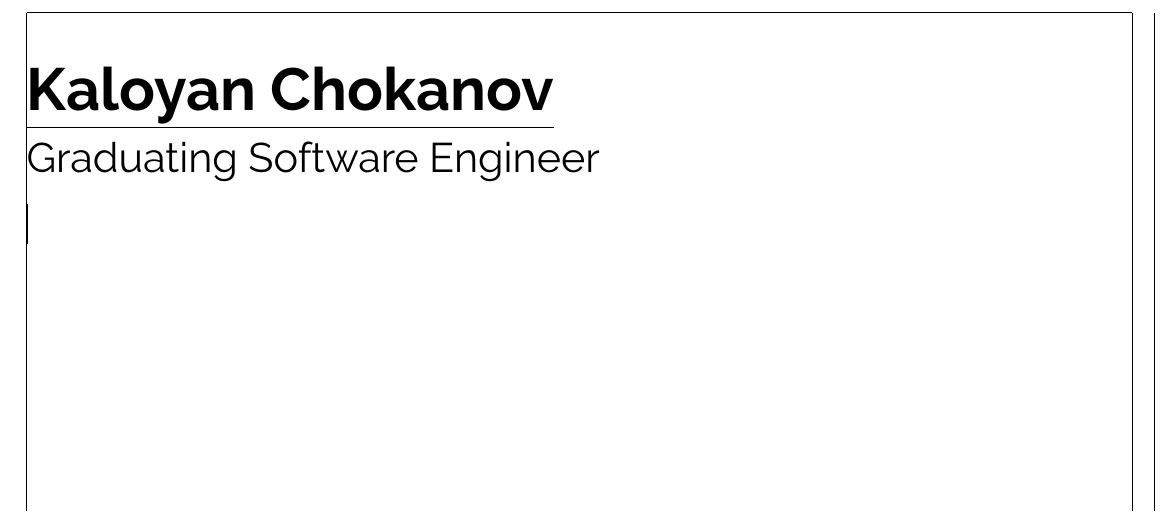
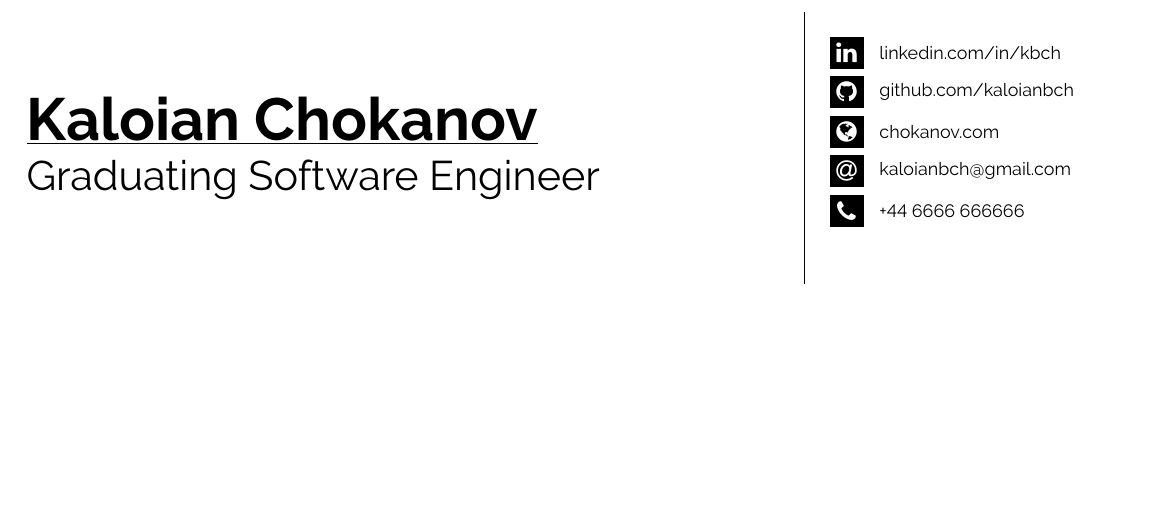
Before and after one commit to kchokanov/my-latex-CV-template, a LaTeX CV (myCV.tex, which reads CVClass.cls): part of the page, cut at the place of the change, the shorter picture padded with empty space. Compiled offline with pdfLaTeX.

Commit message:
feat: Add contact details section

```diff
--- a/CVClass.cls
+++ b/CVClass.cls
@@ -1,41 +1,75 @@
- %Thanks to Vel from latextemlates.com for the basis for this class (https://www.latextemplates.com/template/developer-cv)
+ % Thanks to Jan Vorisek (jan@vorisek.me) and Vel from latextemlates.com for the basis for this class (https://www.latextemplates.com/template/developer-cv)
 
-\NeedsTeXFormat{LaTeX2e} 			% Required version of LaTeX
-\ProvidesClass{CVClass} 			% Class name
-\LoadClass{article} 				% Base class to build on top of
+\NeedsTeXFormat{LaTeX2e}			% Required version of LaTeX
+\ProvidesClass{CVClass}				% Class name
+\LoadClass{article}					% Base class to build on top of
 
 \usepackage[hidelinks]{hyperref}	% Required for links but hide the default boxes around links
 \usepackage{moresize} 				% Provides more font size commands (\HUGE and \ssmall)
-\usepackage{fontawesome} 			% Required for FontAwesome icons
-\usepackage{geometry} 				% Required for adjusting page dimensions and margins
-\usepackage[utf8]{inputenc} 		% Required for inputting international characters
-\usepackage[T1]{fontenc} 			% Output font encoding for international characters
-\usepackage[default]{raleway} 		% Font package
-\usepackage{xcolor} 				% For changing text color
-\usepackage{lipsum}
+\usepackage{fontawesome}			% Required for FontAwesome icons
+\usepackage{geometry}				% Required for adjusting page dimensions and margins
+\usepackage[utf8]{inputenc}			% Required for inputting international characters
+\usepackage[T1]{fontenc}			% Output font encoding for international characters
+\usepackage[default]{raleway}		% Font package
+\usepackage{xcolor}					% For changing text color
+\usepackage{lipsum}					% For adding filler text
+\usepackage{ifthen}					% For if statements
+\usepackage{tikz}					% Required for creating squares in the background
 
+\setlength{\parindent}{0mm} 		% Suppress paragraph indentation
+\pagestyle{empty}					% No headers or footers
+\usetikzlibrary{shapes, backgrounds}
+\tikzset{x=1cm, y=1cm}				% Default tikz units
 \geometry{
-	paper=a4paper, 	% Paper size, change to letterpaper for US letter size
-	top=0.5cm, 		% Top margin
+	paper=a4paper,	% Paper size, change to letterpaper for US letter size
+	top=0.5cm,		% Top margin
 	bottom=0.5cm,	% Bottom margin
-	left=0.75cm, 	% Left margin
-	right=0.75cm, 	% Right margin
-	headheight=0cm, % Header height
-	footskip=0cm, 	% Space from the bottom margin to the baseline of the footer
-	headsep=0cm, 	% Space from the top margin to the baseline of the header
-	showframe, 		% Uncomment to show how the type block is set on the page
+	left=0.75cm,	% Left margin
+	right=0.75cm,	% Right margin
+	%showframe,		% Uncomment to show how the type block is set on the page
 }
-\pagestyle{empty} 					% No headers or footers
-\setlength{\parindent}{0mm} 		% Suppress paragraph indentation
 
-\renewcommand{\title}[2]{	% Name and subtitle
+
+% desc: Command to vertically centre adjacent content
+% args: Content to be aligned
+\newcommand{\vcenteredhbox}[1]{
+	\begingroup%
+		\setbox0=\hbox{#1}\parbox{\wd0}{\box0}%
+	\endgroup%
+}
+
+
+% desc: creates title of CV
+% args: #1 []optional title for applicant
+% args: #2 Name of applicant
+\renewcommand{\title}[2][]{
 	\mbox{}
 	\vfill
 	\bfseries
-	\HUGE
-	\underline{#1}
-	\vskip0.2em
-	\huge
-	\normalfont#2
-	\vspace{0.5em}
+	\HUGE	% change to smaller size if text wraps
+	\underline{#2}
+	\newline
+	\huge	% change to smaller size if text wraps
+	\normalfont#1
+	\vspace{15mm}
 }
+
+% desc: creates icon with surrounding black box and text with an optional link
+% args: #1 []optional link for text
+% args: #2 FontAwesome Icon name, IDs can be found in package README.pdf
+% args: #3 text accompanying the icon
+\newcommand{\info}[3][]{
+	\vcenteredhbox{
+		\colorbox{black}{
+			\makebox(6, 10){	%TODO - round edges of boxes
+				\textcolor{white}{
+					\large\csname #2\endcsname
+				}
+			}
+		}
+	}
+	\hskip1mm
+	\vcenteredhbox{\href{#1}{\small#3}}
+	\vspace{1mm}
+	\newline
+}
--- a/myCV.tex
+++ b/myCV.tex
@@ -1,14 +1,16 @@
 \documentclass{CVClass}
 \begin{document}
 
-\begin{minipage}[t][3cm]{0.62\textwidth}
-    \title{Kaloyan Chokanov}{Graduating Software Engineer}
+\begin{minipage}[t][4cm]{0.70\textwidth}
+    \title[Graduating Software Engineer]{Kaloian Chokanov}
 \end{minipage}
-
-\vline height 2em \quad
-
-\begin{minipage}[t][3cm]{0.35\textwidth}
-    \vspace{-\baselineskip}
+\vline height 8mm \quad
+\begin{minipage}[t][4cm]{0.30\textwidth}
+    \info[https://www.linkedin.com/in/kbch/]{faLinkedin}{linkedin.com/in/kbch}
+    \info[https://github.com/kaloianbch/]{faGithub}{github.com/kaloianbch}
+    \info[https://chokanov.com/]{faGlobe}{chokanov.com}
+    \info[mailto:kaloianbch@gmail.com]{faAt}{kaloianbch@gmail.com}
+    \info{faPhone}{+44 6666 666666} %TODO - replace filler
+    %TODO - add address
 \end{minipage}
-
 \end{document}
```
